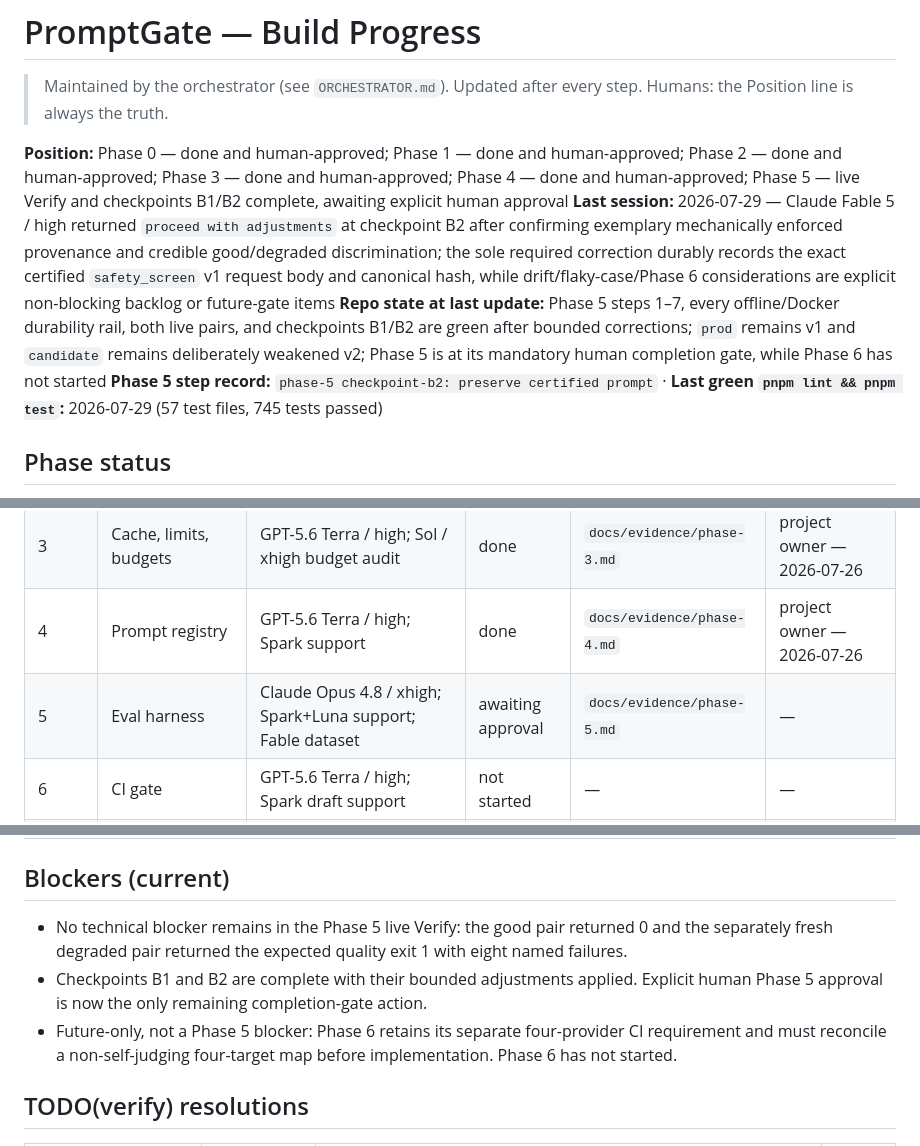
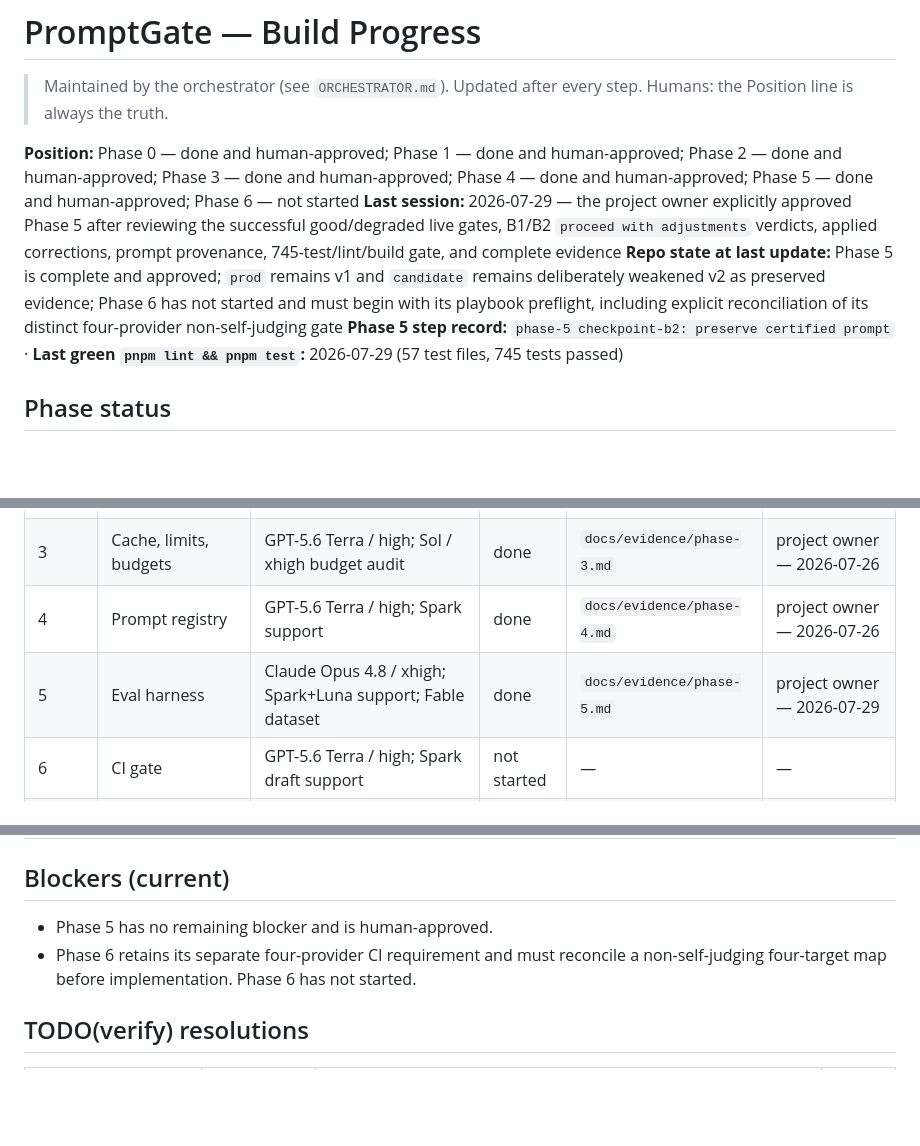
Before and after one commit to ASDFGHJKLZXC123/promptgate, a Markdown page: PROGRESS.md, 3 parts joined by grey strips. Drawn GitHub-style; blank space fills up the shorter version.

Commit message:
phase-5 completion: record owner approval

```diff
--- a/PROGRESS.md
+++ b/PROGRESS.md
@@ -2,9 +2,9 @@
 
 > Maintained by the orchestrator (see `ORCHESTRATOR.md`). Updated after every step. Humans: the Position line is always the truth.
 
-**Position:** Phase 0 — done and human-approved; Phase 1 — done and human-approved; Phase 2 — done and human-approved; Phase 3 — done and human-approved; Phase 4 — done and human-approved; Phase 5 — live Verify and checkpoints B1/B2 complete, awaiting explicit human approval
-**Last session:** 2026-07-29 — Claude Fable 5 / high returned `proceed with adjustments` at checkpoint B2 after confirming exemplary mechanically enforced provenance and credible good/degraded discrimination; the sole required correction durably records the exact certified `safety_screen` v1 request body and canonical hash, while drift/flaky-case/Phase 6 considerations are explicit non-blocking backlog or future-gate items
-**Repo state at last update:** Phase 5 steps 1–7, every offline/Docker durability rail, both live pairs, and checkpoints B1/B2 are green after bounded corrections; `prod` remains v1 and `candidate` remains deliberately weakened v2; Phase 5 is at its mandatory human completion gate, while Phase 6 has not started
+**Position:** Phase 0 — done and human-approved; Phase 1 — done and human-approved; Phase 2 — done and human-approved; Phase 3 — done and human-approved; Phase 4 — done and human-approved; Phase 5 — done and human-approved; Phase 6 — not started
+**Last session:** 2026-07-29 — the project owner explicitly approved Phase 5 after reviewing the successful good/degraded live gates, B1/B2 `proceed with adjustments` verdicts, applied corrections, prompt provenance, 745-test/lint/build gate, and complete evidence
+**Repo state at last update:** Phase 5 is complete and approved; `prod` remains v1 and `candidate` remains deliberately weakened v2 as preserved evidence; Phase 6 has not started and must begin with its playbook preflight, including explicit reconciliation of its distinct four-provider non-self-judging gate
 **Phase 5 step record:** `phase-5 checkpoint-b2: preserve certified prompt` · **Last green `pnpm lint && pnpm test`:** 2026-07-29 (57 test files, 745 tests passed)
 
 ## Phase status
@@ -18,7 +18,7 @@ Model/effort per ORCHESTRATOR.md → Model & effort assignment.
 | 2 | Anthropic + four-provider streaming | Claude Opus 4.8 / xhigh; Luna fixtures; Sol / xhigh checkpoint | done | `docs/evidence/phase-2.md` | project owner — 2026-07-26 |
 | 3 | Cache, limits, budgets | GPT-5.6 Terra / high; Sol / xhigh budget audit | done | `docs/evidence/phase-3.md` | project owner — 2026-07-26 |
 | 4 | Prompt registry | GPT-5.6 Terra / high; Spark support | done | `docs/evidence/phase-4.md` | project owner — 2026-07-26 |
-| 5 | Eval harness | Claude Opus 4.8 / xhigh; Spark+Luna support; Fable dataset | awaiting approval | `docs/evidence/phase-5.md` | — |
+| 5 | Eval harness | Claude Opus 4.8 / xhigh; Spark+Luna support; Fable dataset | done | `docs/evidence/phase-5.md` | project owner — 2026-07-29 |
 | 6 | CI gate | GPT-5.6 Terra / high; Spark draft support | not started | — | — |
 | 7 | Dashboard | GPT-5.6 Terra / high; Spark scaffold; Sol / high polish | not started | — | — |
 | 8 | Dogfood + writeup | Claude Sonnet 5 / high; Luna evidence; Sol / high writeup | not started | — | — |
@@ -40,9 +40,8 @@ Status values: `not started` · `in progress (step K or checkpoint)` · `verify
 
 ## Blockers (current)
 
-- No technical blocker remains in the Phase 5 live Verify: the good pair returned 0 and the separately fresh degraded pair returned the expected quality exit 1 with eight named failures.
-- Checkpoints B1 and B2 are complete with their bounded adjustments applied. Explicit human Phase 5 approval is now the only remaining completion-gate action.
-- Future-only, not a Phase 5 blocker: Phase 6 retains its separate four-provider CI requirement and must reconcile a non-self-judging four-target map before implementation. Phase 6 has not started.
+- Phase 5 has no remaining blocker and is human-approved.
+- Phase 6 retains its separate four-provider CI requirement and must reconcile a non-self-judging four-target map before implementation. Phase 6 has not started.
 
 ## TODO(verify) resolutions
 
```
Also changed, not shown: other parts of PROGRESS.md (+1 -0 lines).
